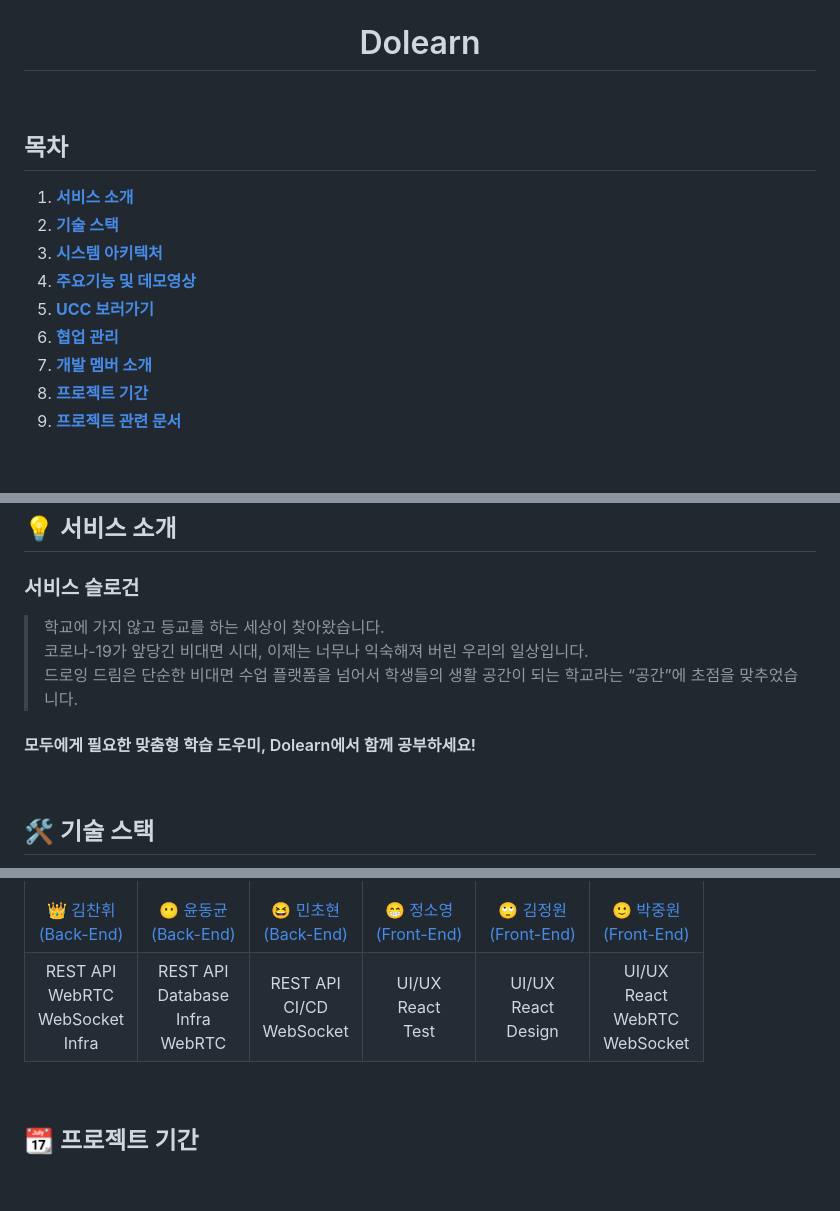
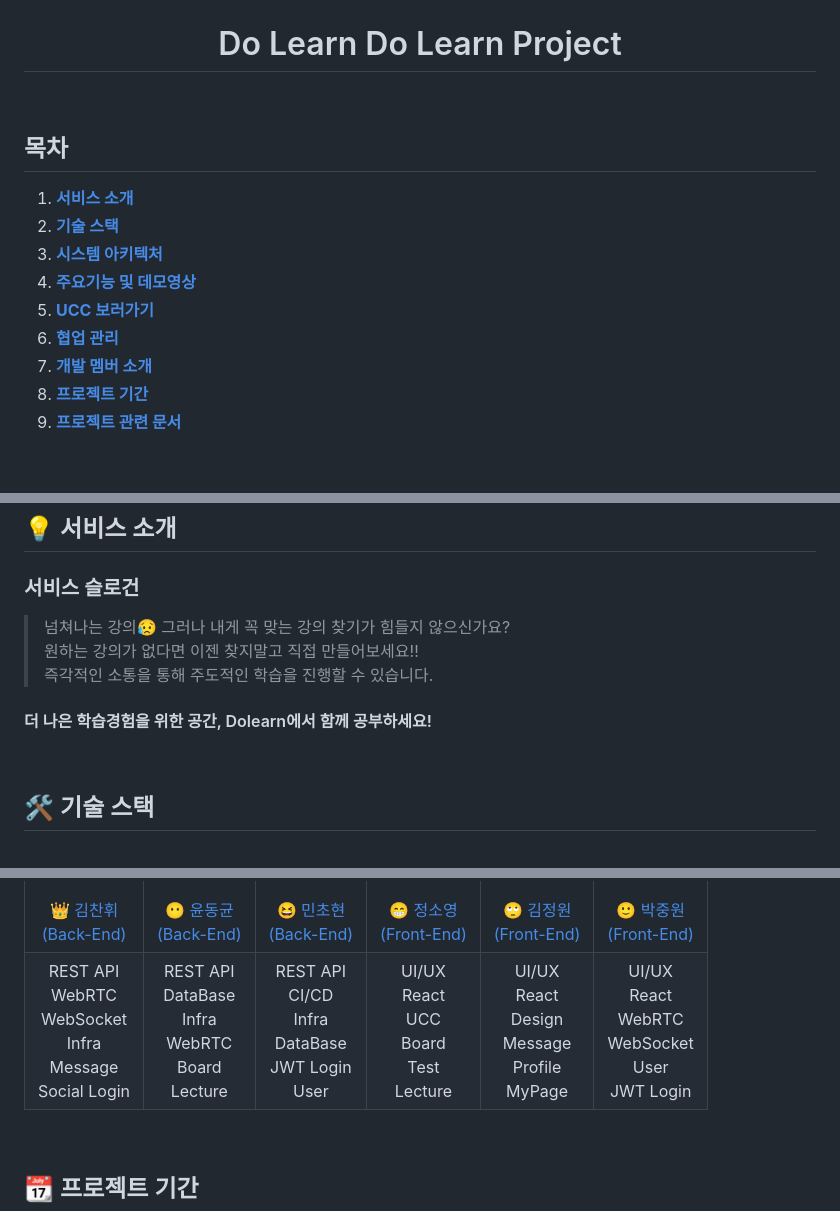
Before and after one commit to Men3Women3/DoLearnDoLearn, a Markdown page: Readme.md, 3 parts joined by grey strips. Rendered like a GitHub page; blank space fills up the shorter version.

Commit message:
update: readme 수정

```diff
--- a/Readme.md
+++ b/Readme.md
@@ -2,7 +2,7 @@
   <br />
   <img src="./readme_assets/logo.png" width="550px" height="300px"/>
   <br />
-  <h1>Dolearn</h1>
+  <h1>Do Learn Do Learn Project</h1>
   <br />
 </div>
 
@@ -27,11 +25,11 @@
 
 ### 서비스 슬로건
 
-> 학교에 가지 않고 등교를 하는 세상이 찾아왔습니다. <br />
-코로나-19가 앞당긴 비대면 시대, 이제는 너무나 익숙해져 버린 우리의 일상입니다. <br />
-드로잉 드림은 단순한 비대면 수업 플랫폼을 넘어서 학생들의 생활 공간이 되는 학교라는 “공간”에 초점을 맞추었습니다.
+> 넘쳐나는 강의😥 그러나 내게 꼭 맞는 강의 찾기가 힘들지 않으신가요?<br />
+원하는 강의가 없다면 이젠 찾지말고 직접 만들어보세요!!<br />
+즉각적인 소통을 통해 주도적인 학습을 진행할 수 있습니다.
 >
-#### 모두에게 필요한 맞춤형 학습 도우미, Dolearn에서 함께 공부하세요!
+#### 더 나은 학습경험을 위한 공간, Dolearn에서 함께 공부하세요!
 
 <br/>
 
@@ -302,12 +297,12 @@ C:.
             <img src="https://secure.gravatar.com/avatar/74eb94ec8232d32ba8ab5b3d0686fe78?s=800&d=identicon" width="140px" /> <br><br> 🙂 박중원 <br>(Front-End) </a> <br></td>
     </tr>
     <tr>
-        <td align="center">REST API<br/>WebRTC<br/>WebSocket<br/>Infra</td>
-        <td align="center">REST API<br/>Database<br/>Infra<br/>WebRTC</td>
-        <td align="center">REST API<br/>CI/CD<br/>WebSocket</td>
-        <td align="center">UI/UX<br/>React<br/>Test</td>
-        <td align="center">UI/UX<br/>React<br/>Design</td>
-        <td align="center">UI/UX<br/>React<br/>WebRTC<br/>WebSocket</td>
+        <td align="center">REST API<br/>WebRTC<br/>WebSocket<br/>Infra<br/>Message<br/>Social Login</td>
+        <td align="center">REST API<br/>DataBase<br/>Infra<br/>WebRTC<br/>Board<br/>Lecture<br/></td>
+        <td align="center">REST API<br/>CI/CD<br/>Infra<br/>DataBase<br/>JWT Login<br/>User</td>
+        <td align="center">UI/UX<br/>React<br/>UCC<br/>Board<br/>Test<br/>Lecture</td>
+        <td align="center">UI/UX<br/>React<br/>Design<br/>Message<br/>Profile<br/>MyPage</td>
+        <td align="center">UI/UX<br/>React<br/>WebRTC<br/>WebSocket<br/>User<br/>JWT Login</td>
     </tr>
 </table>
 
```
Also changed, not shown: other parts of Readme.md (+16 -25 lines).
